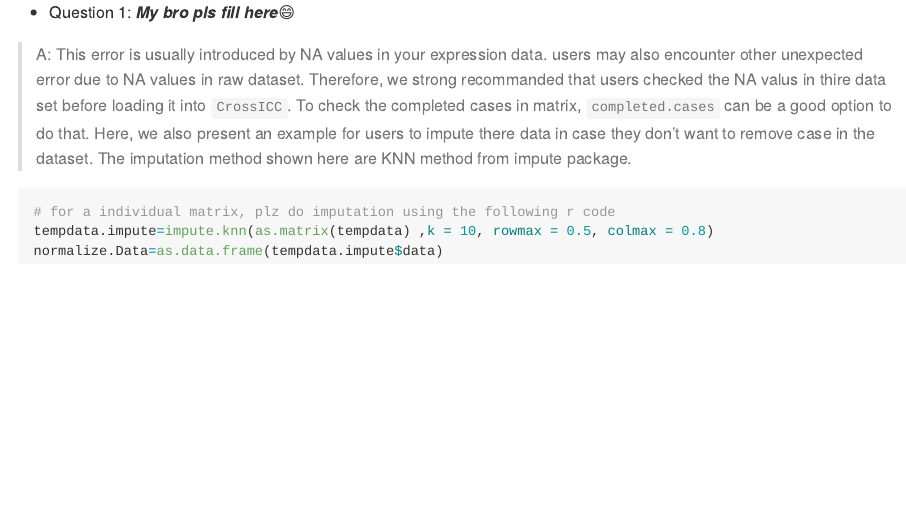
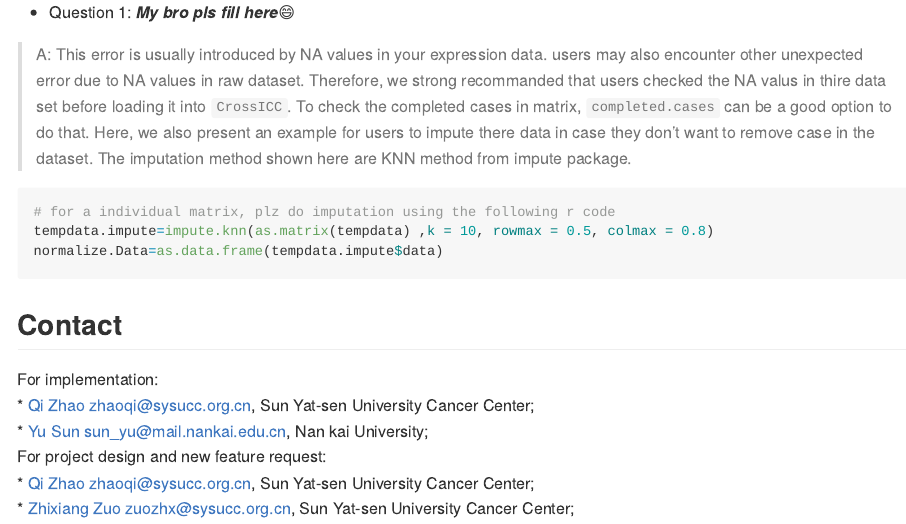
Before and after one commit to bioinformatist/CrossICC, an R Markdown document (README.Rmd): the page in a window 1100 px wide, from 1890 px down before the commit and from 1920 px down after it, so that both start at the same text. Rendered offline with R 4.5, knitr and Pandoc, with nearby package versions.

Commit message:
update read me

````diff
--- a/README.Rmd
+++ b/README.Rmd
@@ -57,3 +57,12 @@ CrossICC will automatically iterate your data until it reaches convergence. By d
 tempdata.impute=impute.knn(as.matrix(tempdata) ,k = 10, rowmax = 0.5, colmax = 0.8)
 normalize.Data=as.data.frame(tempdata.impute$data)
 ```
+
+Contact
+-----
+For implementation:
+* [Qi Zhao](https://github.com/likelet) zhaoqi@sysucc.org.cn, Sun Yat-sen University Cancer Center;
+* [Yu Sun](http://icannotendure.space)  sun_yu@mail.nankai.edu.cn, Nan kai University;
+For project design and new feature request:
+* [Qi Zhao](https://github.com/likelet) zhaoqi@sysucc.org.cn, Sun Yat-sen University Cancer Center;
+* [Zhixiang Zuo]() zuozhx@sysucc.org.cn, Sun Yat-sen University Cancer Center;
````
Also changed, not shown: README.md, imgs/readMe_home.jpg (added), imgs/shiny_homepage.png (deleted), README.Rmd (2 more changed lines).
